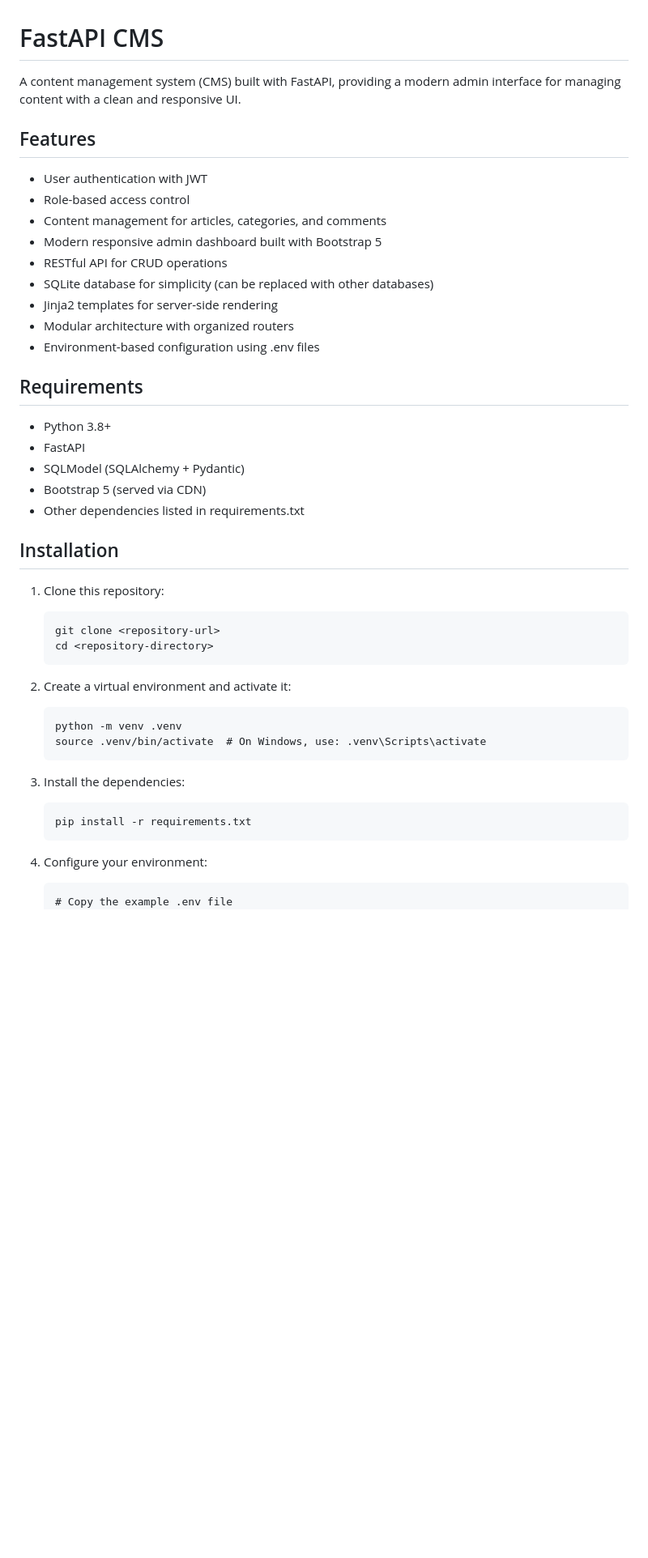
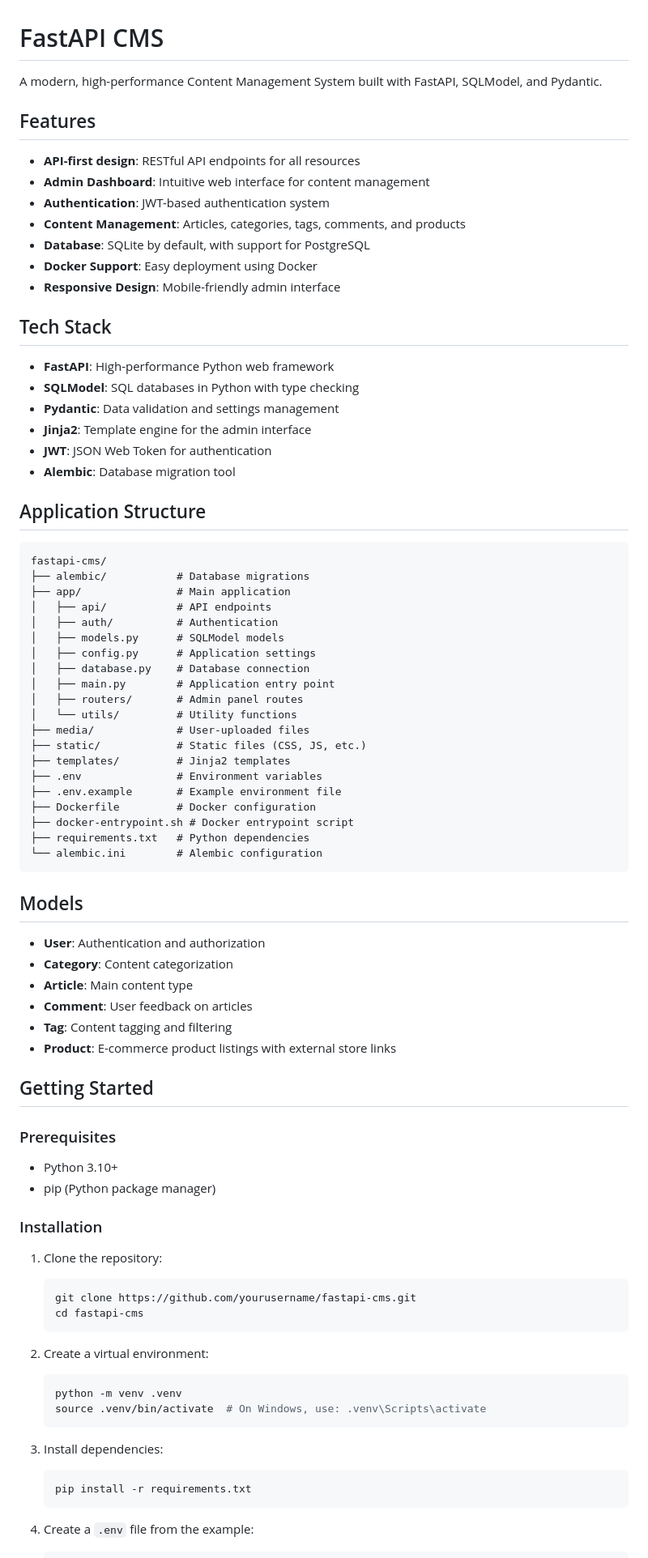
Before and after one commit to derder3010/fastapi-cms, a Markdown page: README.md, the part around one of its changes. Shown at 81% size. Drawn GitHub-style; blank space fills up the shorter version.

````diff
--- a/README.md
+++ b/README.md
@@ -1,50 +1,90 @@
 # FastAPI CMS
 
-A content management system (CMS) built with FastAPI, providing a modern admin interface for managing content with a clean and responsive UI.
+A modern, high-performance Content Management System built with FastAPI, SQLModel, and Pydantic.
 
 ## Features
 
-- User authentication with JWT
-- Role-based access control
-- Content management for articles, categories, and comments
-- Modern responsive admin dashboard built with Bootstrap 5
-- RESTful API for CRUD operations
-- SQLite database for simplicity (can be replaced with other databases)
-- Jinja2 templates for server-side rendering
-- Modular architecture with organized routers
-- Environment-based configuration using .env files
+- **API-first design**: RESTful API endpoints for all resources
+- **Admin Dashboard**: Intuitive web interface for content management
+- **Authentication**: JWT-based authentication system
+- **Content Management**: Articles, categories, tags, comments, and products
+- **Database**: SQLite by default, with support for PostgreSQL
+- **Docker Support**: Easy deployment using Docker
+- **Responsive Design**: Mobile-friendly admin interface
 
-## Requirements
+## Tech Stack
 
-- Python 3.8+
-- FastAPI
-- SQLModel (SQLAlchemy + Pydantic)
-- Bootstrap 5 (served via CDN)
-- Other dependencies listed in requirements.txt
+- **FastAPI**: High-performance Python web framework
+- **SQLModel**: SQL databases in Python with type checking
+- **Pydantic**: Data validation and settings management
+- **Jinja2**: Template engine for the admin interface
+- **JWT**: JSON Web Token for authentication
+- **Alembic**: Database migration tool
 
-## Installation
+## Application Structure
 
-1. Clone this repository:
+```
+fastapi-cms/
+├── alembic/           # Database migrations
+├── app/               # Main application
+│   ├── api/           # API endpoints
+│   ├── auth/          # Authentication
+│   ├── models.py      # SQLModel models
+│   ├── config.py      # Application settings
+│   ├── database.py    # Database connection
+│   ├── main.py        # Application entry point
+│   ├── routers/       # Admin panel routes
+│   └── utils/         # Utility functions
+├── media/             # User-uploaded files
+├── static/            # Static files (CSS, JS, etc.)
+├── templates/         # Jinja2 templates
+├── .env               # Environment variables
+├── .env.example       # Example environment file
+├── Dockerfile         # Docker configuration
+├── docker-entrypoint.sh # Docker entrypoint script
+├── requirements.txt   # Python dependencies
+└── alembic.ini        # Alembic configuration
+```
 
-   ```
-   git clone <repository-url>
-   cd <repository-directory>
+## Models
+
+- **User**: Authentication and authorization
+- **Category**: Content categorization
+- **Article**: Main content type
+- **Comment**: User feedback on articles
+- **Tag**: Content tagging and filtering
+- **Product**: E-commerce product listings with external store links
+
+## Getting Started
+
+### Prerequisites
+
+- Python 3.10+
+- pip (Python package manager)
+
+### Installation
+
+1. Clone the repository:
+
+   ```bash
+   git clone https://github.com/yourusername/fastapi-cms.git
+   cd fastapi-cms
    ```
 
-2. Create a virtual environment and activate it:
+2. Create a virtual environment:
 
-   ```
+   ```bash
    python -m venv .venv
    source .venv/bin/activate  # On Windows, use: .venv\Scripts\activate
    ```
 
-3. Install the dependencies:
+3. Install dependencies:
 
-   ```
+   ```bash
    pip install -r requirements.txt
    ```
 
-4. Configure your environment:
-   ```
-   # Copy the example .env file
+4. Create a `.env` file from the example:
+
+   ```bash
    cp .env.example .env
````
Also changed, not shown: other parts of README.md (+52 -172 lines).
